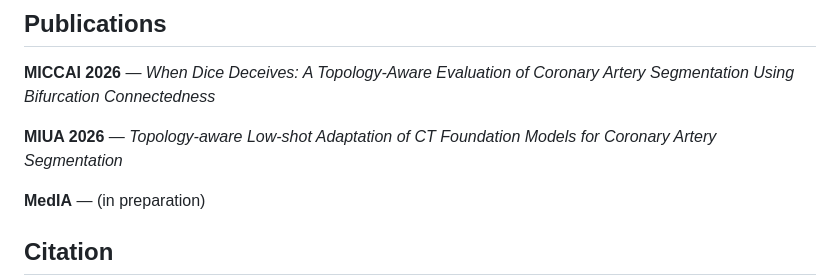
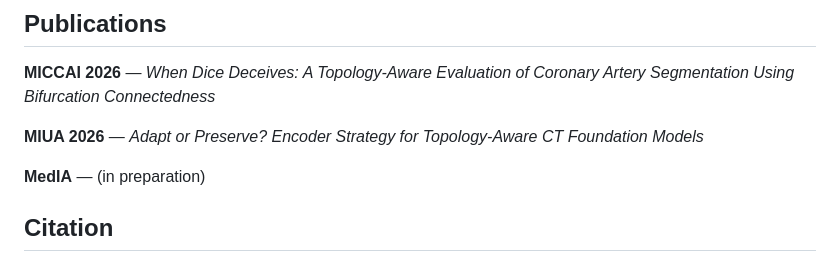
Before and after one commit to maameo1/coronary-analysis, a Markdown page: README.md, the part around the change. Drawn GitHub-style.

Commit message:
Update MIUA 2026 publication title

```diff
--- a/README.md
+++ b/README.md
@@ -116,7 +116,7 @@ python papers/miccai2026/code_release/analysis/bootstrap_l4_vs_l1.py
 
 **MICCAI 2026** — *When Dice Deceives: A Topology-Aware Evaluation of Coronary Artery Segmentation Using Bifurcation Connectedness*
 
-**MIUA 2026** — *Topology-aware Low-shot Adaptation of CT Foundation Models for Coronary Artery Segmentation*
+**MIUA 2026** — *Adapt or Preserve? Encoder Strategy for Topology-Aware CT Foundation Models*
 
 **MedIA** —  (in preparation)
 
```
